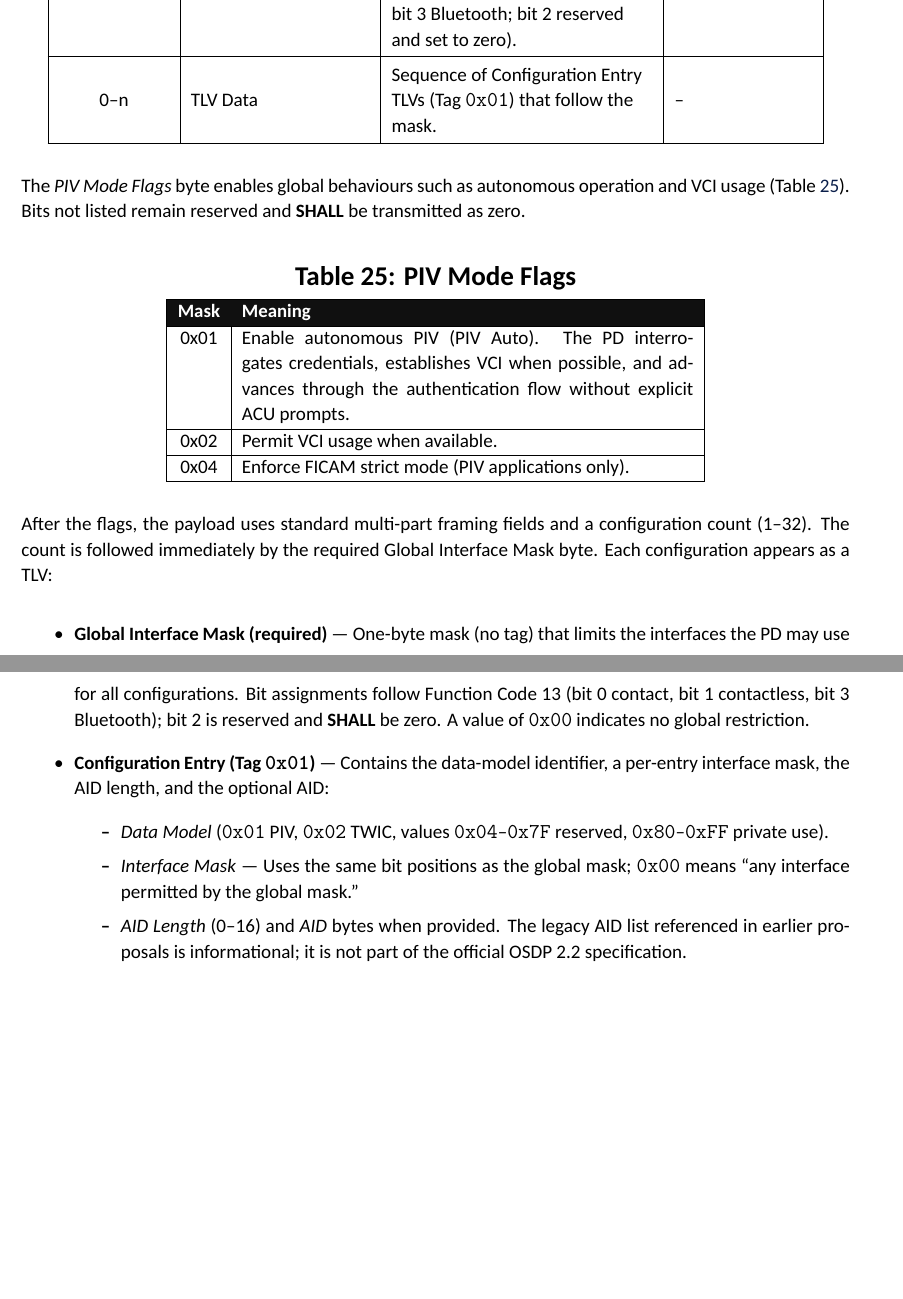
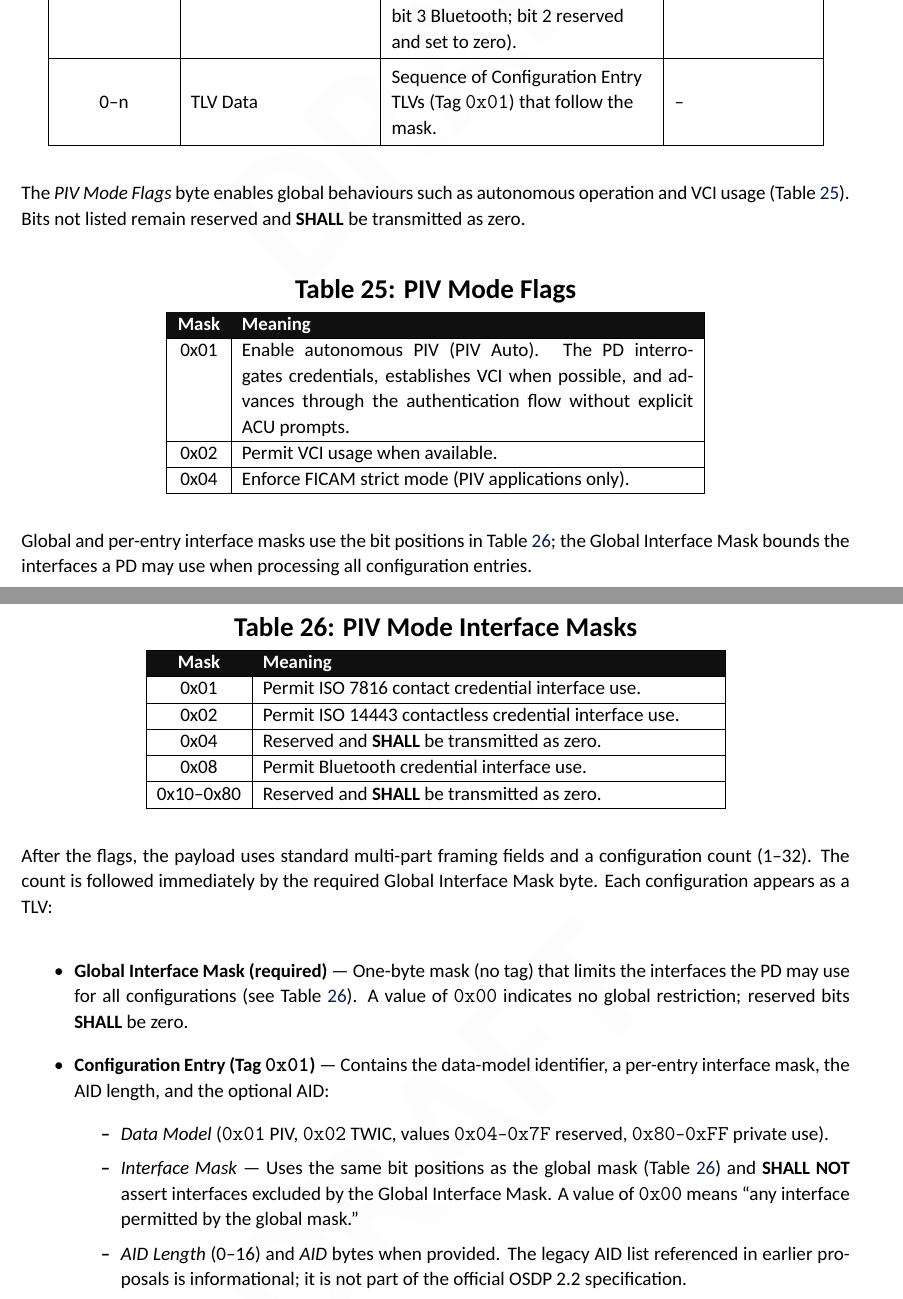
Before and after one commit to mistial-dev/osdp-piv-latex, a LaTeX document (main.tex, which reads sections/04-new-commands.tex, tables/osdp-pivmode-interfaces.tex): two parts of pages 23 and 24 of 31 before the commit and two parts of pages 23 and 24 of 32 after it, joined at a grey line, cut so that both start at the same text, the shorter picture padded with empty space. Compiled offline with XeLaTeX; a missing font is replaced by an installed copy or a similar font.

Commit message:
Commit latest progress

```diff
--- a/sections/04-new-commands.tex
+++ b/sections/04-new-commands.tex
@@ -94,14 +94,18 @@ The \emph{PIV Mode Flags} byte enables global behaviours such as autonomous oper
 
 \input{tables/osdp-pivmode-flags}
 
+Global and per-entry interface masks use the bit positions in Table~\ref{tab:pivmode-interfaces}; the Global Interface Mask bounds the interfaces a PD may use when processing all configuration entries.
+
+\input{tables/osdp-pivmode-interfaces}
+
 After the flags, the payload uses standard multi-part framing fields and a configuration count (1--32). The count is followed immediately by the required Global Interface Mask byte. Each configuration appears as a TLV:
 
 \begin{itemize}
-  \item \textbf{Global Interface Mask (required)} — One-byte mask (no tag) that limits the interfaces the PD may use for all configurations. Bit assignments follow Function Code~13 (bit~0 contact, bit~1 contactless, bit~3 Bluetooth); bit~2 is reserved and \textbf{SHALL} be zero. A value of \texttt{0x00} indicates no global restriction.
+  \item \textbf{Global Interface Mask (required)} — One-byte mask (no tag) that limits the interfaces the PD may use for all configurations (see Table~\ref{tab:pivmode-interfaces}). A value of \texttt{0x00} indicates no global restriction; reserved bits \textbf{SHALL} be zero.
   \item \textbf{Configuration Entry (Tag \texttt{0x01})} — Contains the data-model identifier, a per-entry interface mask, the AID length, and the optional AID:
     \begin{itemize}
       \item \emph{Data Model} (\texttt{0x01} PIV, \texttt{0x02} TWIC, values \texttt{0x04}--\texttt{0x7F} reserved, \texttt{0x80}--\texttt{0xFF} private use).
-      \item \emph{Interface Mask} — Uses the same bit positions as the global mask; \texttt{0x00} means “any interface permitted by the global mask.”
+      \item \emph{Interface Mask} — Uses the same bit positions as the global mask (Table~\ref{tab:pivmode-interfaces}) and \textbf{SHALL NOT} assert interfaces excluded by the Global Interface Mask. A value of \texttt{0x00} means “any interface permitted by the global mask.”
       \item \emph{AID Length} (0--16) and \emph{AID} bytes when provided. The legacy AID list referenced in earlier proposals is informational; it is not part of the official OSDP~2.2 specification.
     \end{itemize}
 \end{itemize}
--- /dev/null
+++ b/tables/osdp-pivmode-interfaces.tex
@@ -0,0 +1,18 @@
+\Needspace{12\baselineskip}
+\begin{samepage}
+\begin{center}
+  \captionsetup{type=table}
+  \captionof{table}{PIV Mode Interface Masks}
+  \label{tab:pivmode-interfaces}
+  \begin{tabular}{|c|p{9cm}|}
+    \hline
+    \rowcolor{PacketHeaderBg}
+    \textcolor{PacketHeaderFg}{\bfseries Mask} & \textcolor{PacketHeaderFg}{\bfseries Meaning} \\\hline
+    0x01 & Permit ISO~7816 contact credential interface use. \\\hline
+    0x02 & Permit ISO~14443 contactless credential interface use. \\\hline
+    0x04 & Reserved and \textbf{SHALL} be transmitted as zero. \\\hline
+    0x08 & Permit Bluetooth credential interface use. \\\hline
+    0x10--0x80 & Reserved and \textbf{SHALL} be transmitted as zero. \\\hline
+  \end{tabular}
+\end{center}
+\end{samepage}
```
Also changed, not shown: main.tex (+7 -4 lines), sections/00-changelog.tex (+1 -0 lines), sections/03-osdp22-changes.tex (+6 -0 lines), osdp-piv-proposal.pdf, sections/04-new-commands.tex (13 more changed lines).
